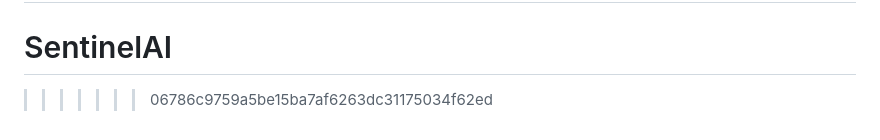
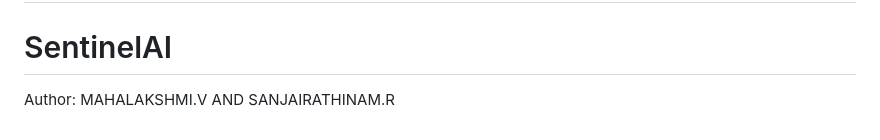
Before and after one commit to SANJAIRATHINAM-R/SentinelAI, a Markdown page: README.md, the part around the change. Drawn GitHub-style.

Commit message:
Update README with author details
Added author information to the README file.

```diff
--- a/README.md
+++ b/README.md
@@ -139,4 +139,4 @@ sentinelai/
 In demo mode (no agents connected), the backend simulates realistic attacks every 3–8 seconds so you can see everything working immediately.
 =======
 # SentinelAI
->>>>>>> 06786c9759a5be15ba7af6263dc31175034f62ed
+Author: MAHALAKSHMI.V AND SANJAIRATHINAM.R
```
